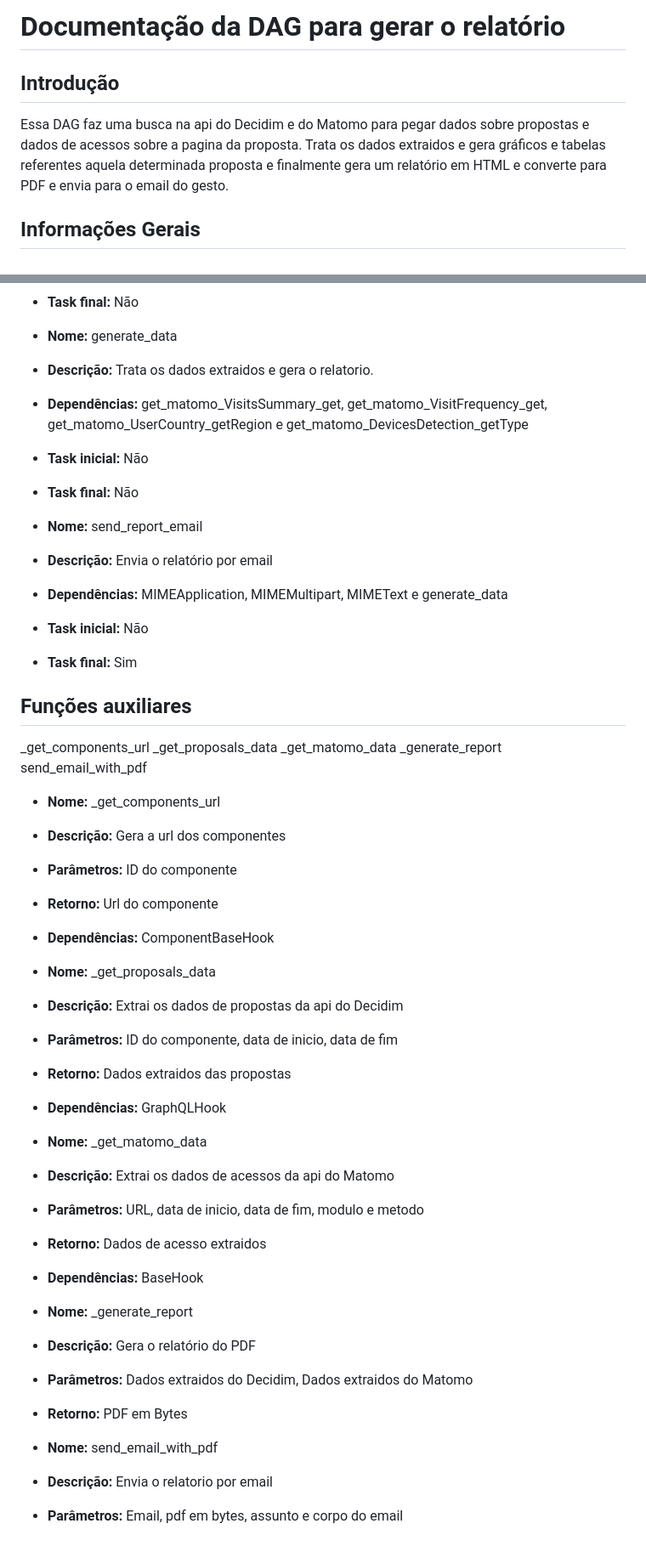
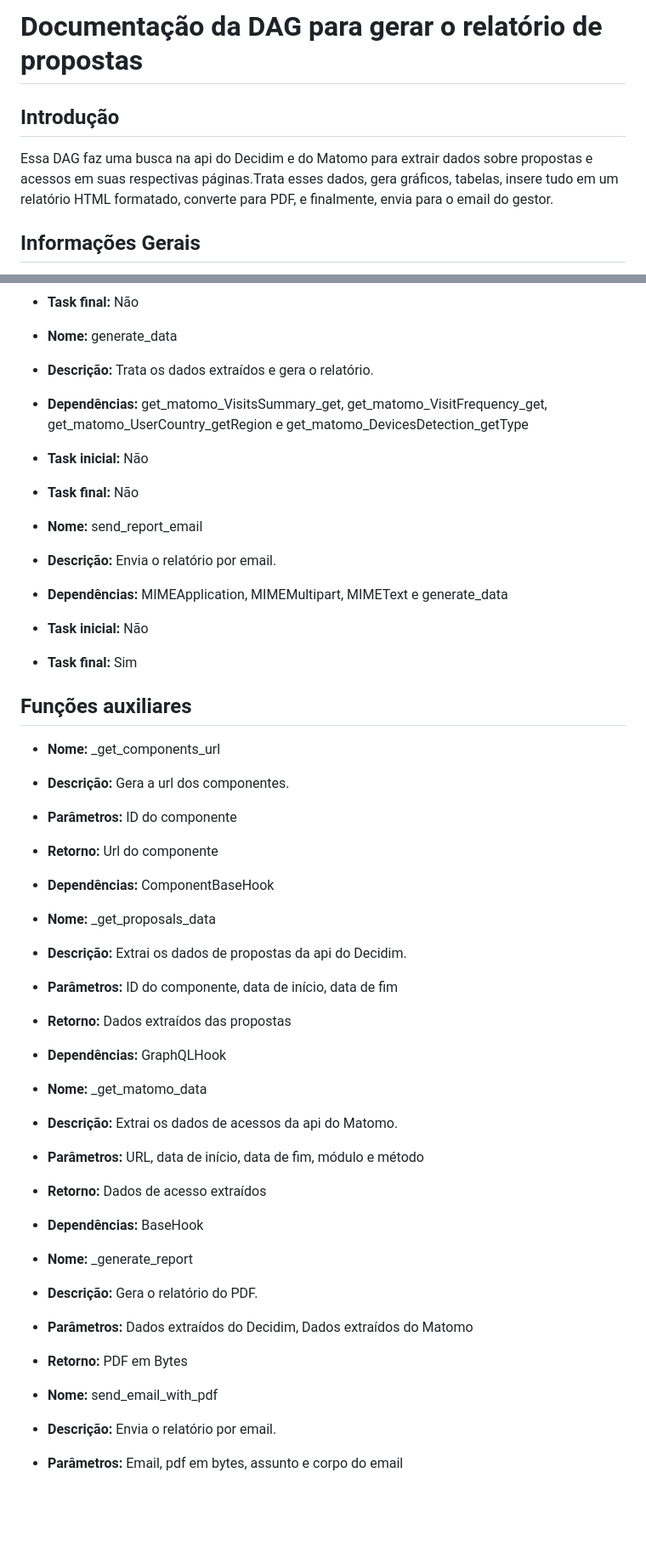
Before and after one commit to lappis-unb/airflow-dags, a Markdown page: docs/dag_relatorio_propostas.md, 2 parts joined by grey strips. Shown at 85% size. GitHub-like rendering; blank space fills up the shorter version.

Commit message:
refactor(dag-relatorio): corrige erros na documentacao

```diff
--- a/docs/dag_relatorio_propostas.md
+++ b/docs/dag_relatorio_propostas.md
@@ -1,8 +1,8 @@
-# Documentação da DAG para gerar o relatório
+# Documentação da DAG para gerar o relatório de propostas
 
 ## Introdução
 
-Essa DAG faz uma busca na api do Decidim e do Matomo para pegar dados sobre propostas e dados de acessos sobre a pagina da proposta. Trata os dados extraidos e gera gráficos e tabelas referentes aquela determinada proposta e finalmente gera um relatório em HTML e converte para PDF e envia para o email do gesto.
+Essa DAG faz uma busca na api do Decidim e do Matomo para extrair dados sobre propostas e acessos em suas respectivas páginas.Trata esses dados, gera gráficos, tabelas, insere tudo em um relatório HTML formatado, converte para PDF, e finalmente, envia para o email do gestor.
 
 ## Informações Gerais
 
@@ -75,48 +75,42 @@ Antes de executar a DAG, certifique-se de configurar corretamente os seguintes p
 - **Task final:** Não
 
 - **Nome:** generate_data
-- **Descrição:** Trata os dados extraidos e gera o relatorio.
+- **Descrição:** Trata os dados extraídos e gera o relatório.
 - **Dependências:** get_matomo_VisitsSummary_get, get_matomo_VisitFrequency_get, get_matomo_UserCountry_getRegion e get_matomo_DevicesDetection_getType
 - **Task inicial:** Não
 - **Task final:** Não
 
 - **Nome:** send_report_email
-- **Descrição:**  Envia o relatório por email
+- **Descrição:**  Envia o relatório por email.
 - **Dependências:** MIMEApplication, MIMEMultipart, MIMEText e generate_data
 - **Task inicial:** Não
 - **Task final:** Sim
 
 ## Funções auxiliares
 
-_get_components_url
-_get_proposals_data
-_get_matomo_data
-_generate_report
-send_email_with_pdf
-
 - **Nome:** _get_components_url
-- **Descrição:** Gera a url dos componentes
+- **Descrição:** Gera a url dos componentes.
 - **Parâmetros:** ID do componente
 - **Retorno:** Url do componente
 - **Dependências:** ComponentBaseHook
 
 - **Nome:** _get_proposals_data
-- **Descrição:** Extrai os dados de propostas da api do Decidim
-- **Parâmetros:** ID do componente, data de inicio, data de fim
-- **Retorno:** Dados extraidos das propostas
+- **Descrição:** Extrai os dados de propostas da api do Decidim.
+- **Parâmetros:** ID do componente, data de início, data de fim
+- **Retorno:** Dados extraídos das propostas
 - **Dependências:** GraphQLHook
 
 - **Nome:** _get_matomo_data
-- **Descrição:** Extrai os dados de acessos da api do Matomo
-- **Parâmetros:**  URL, data de inicio, data de fim, modulo e metodo
-- **Retorno:** Dados de acesso extraidos
+- **Descrição:** Extrai os dados de acessos da api do Matomo.
+- **Parâmetros:**  URL, data de início, data de fim, módulo e método
+- **Retorno:** Dados de acesso extraídos
 - **Dependências:** BaseHook
 
 - **Nome:** _generate_report
-- **Descrição:** Gera o relatório do PDF
-- **Parâmetros:**  Dados extraidos do Decidim, Dados extraidos do Matomo
+- **Descrição:** Gera o relatório do PDF.
+- **Parâmetros:**  Dados extraídos do Decidim, Dados extraídos do Matomo
 - **Retorno:** PDF em Bytes
 
 - **Nome:** send_email_with_pdf
-- **Descrição:** Envia o relatorio por email
+- **Descrição:** Envia o relatório por email.
 - **Parâmetros:**  Email, pdf em bytes, assunto e corpo do email
```
Also changed, not shown: other parts of docs/dag_relatorio_propostas.md (+2 -2 lines).
